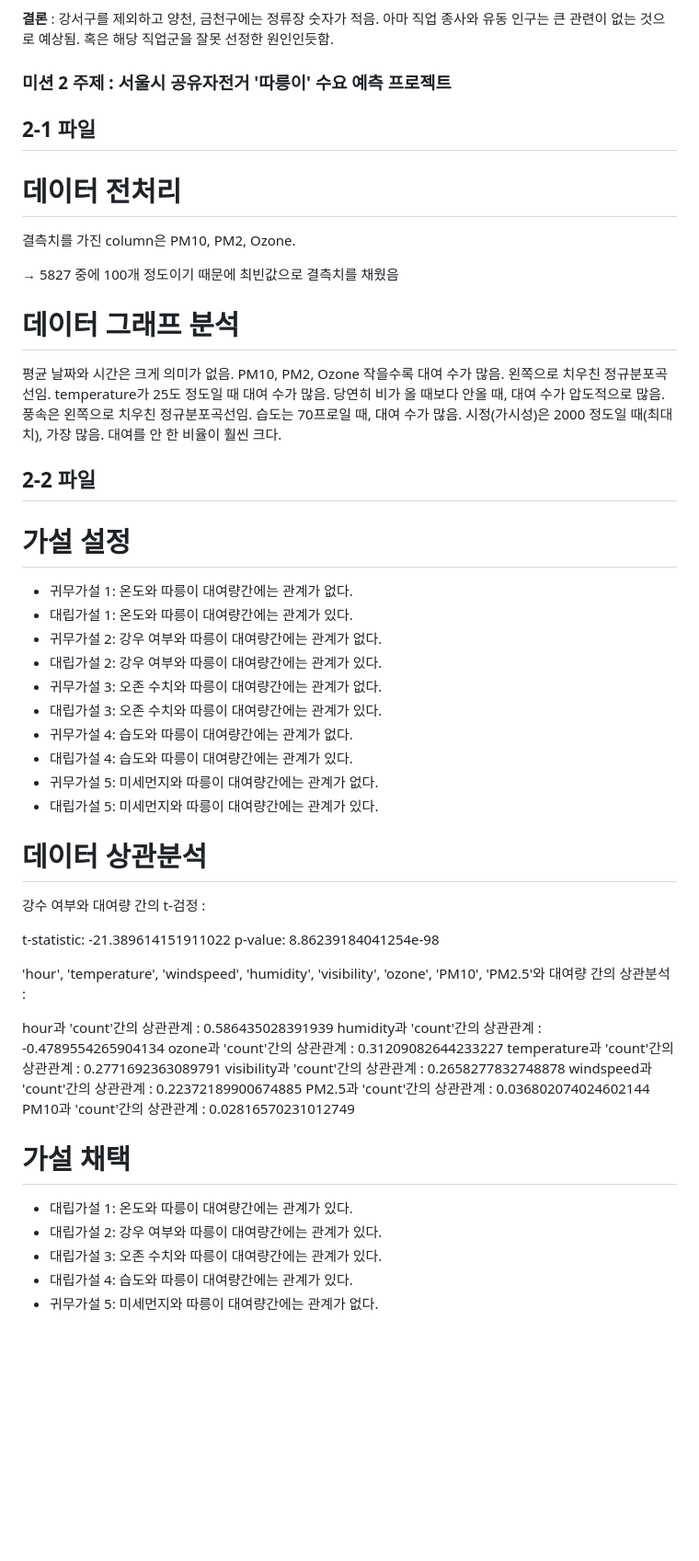
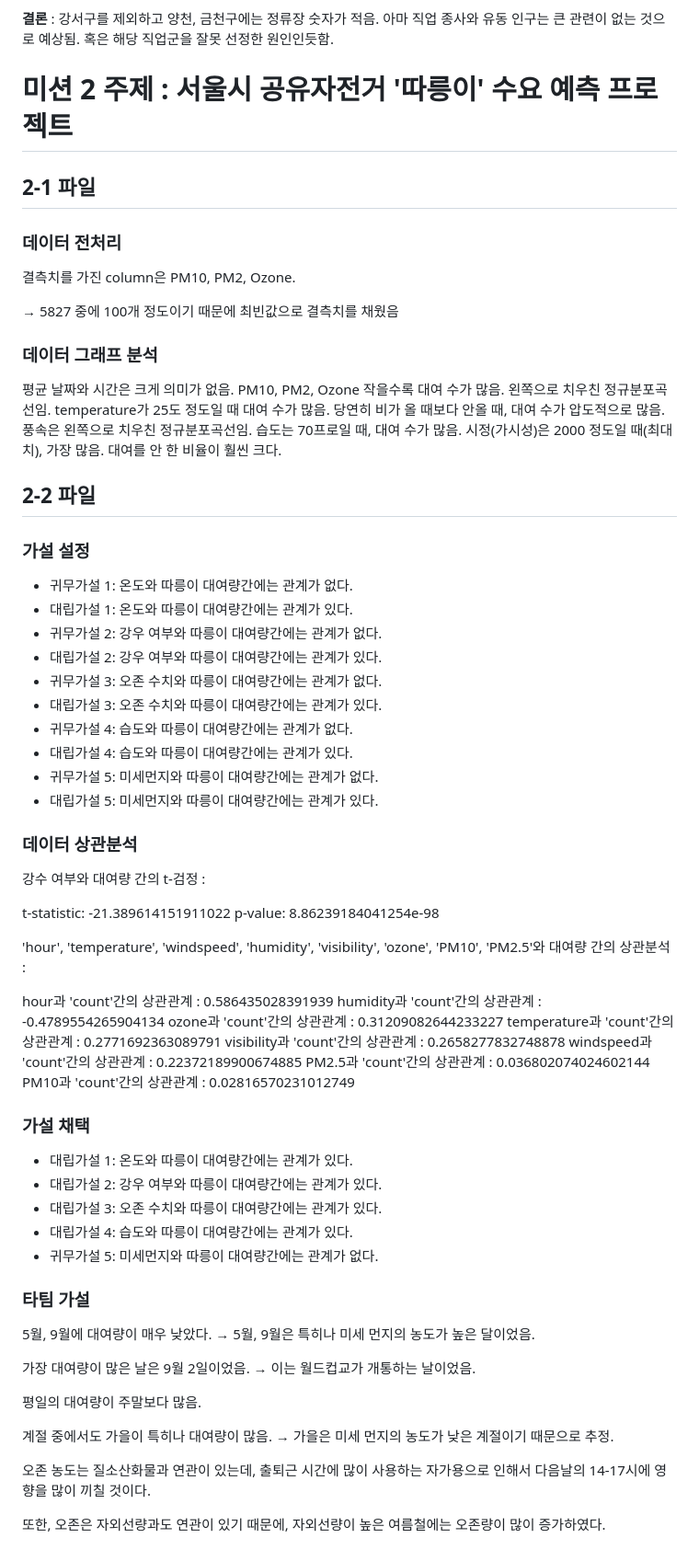
Before and after one commit to justgotothedesk/KT_AIVLE, a Markdown page: 1차미니프로젝트/README.md, the part around one of its changes. Shown at 92% size. Drawn GitHub-style; blank space fills up the shorter version.

```diff
--- a/1차미니프로젝트/README.md
+++ b/1차미니프로젝트/README.md
@@ -82,17 +82,17 @@ KT 광화문 지사의 버스정류장 번호는 ? → 01118
 
 **결론** : 강서구를 제외하고 양천, 금천구에는 정류장 숫자가 적음. 아마 직업 종사와 유동 인구는 큰 관련이 없는 것으로 예상됨. 혹은 해당 직업군을 잘못 선정한 원인인듯함.
 
-### 미션 2 주제 : 서울시 공유자전거 '따릉이' 수요 예측 프로젝트
+# 미션 2 주제 : 서울시 공유자전거 '따릉이' 수요 예측 프로젝트
 
 ## 2-1 파일
 
-# 데이터 전처리
+### 데이터 전처리
 
 결측치를 가진 column은 PM10, PM2, Ozone.
 
  → 5827 중에 100개 정도이기 때문에 최빈값으로 결측치를 채웠음
 
-# 데이터 그래프 분석
+### 데이터 그래프 분석
 
 평균 날짜와 시간은 크게 의미가 없음.
 PM10, PM2, Ozone 작을수록 대여 수가 많음. 왼쪽으로 치우친 정규분포곡선임.
@@ -105,7 +105,7 @@ temperature가 25도 정도일 때 대여 수가 많음.
 
 ## 2-2 파일
 
-# 가설 설정
+### 가설 설정
 
 - 귀무가설 1: 온도와 따릉이 대여량간에는 관계가 없다.
 - 대립가설 1: 온도와 따릉이 대여량간에는 관계가 있다.
@@ -118,7 +118,7 @@ temperature가 25도 정도일 때 대여 수가 많음.
 - 귀무가설 5: 미세먼지와 따릉이 대여량간에는 관계가 없다.
 - 대립가설 5: 미세먼지와 따릉이 대여량간에는 관계가 있다.
 
-# 데이터 상관분석
+### 데이터 상관분석
 
 강수 여부와 대여량 간의 t-검정 :
 
@@ -136,10 +136,24 @@ windspeed과 'count'간의 상관관계 : 0.22372189900674885
 PM2.5과 'count'간의 상관관계 : 0.036802074024602144
 PM10과 'count'간의 상관관계 : 0.02816570231012749
 
-# 가설 채택
+### 가설 채택
 
 - 대립가설 1: 온도와 따릉이 대여량간에는 관계가 있다.
 - 대립가설 2: 강우 여부와 따릉이 대여량간에는 관계가 있다.
 - 대립가설 3: 오존 수치와 따릉이 대여량간에는 관계가 있다.
 - 대립가설 4: 습도와 따릉이 대여량간에는 관계가 있다.
 - 귀무가설 5: 미세먼지와 따릉이 대여량간에는 관계가 없다.
+
+### 타팀 가설
+
+5월, 9월에 대여량이 매우 낮았다. → 5월, 9월은 특히나 미세 먼지의 농도가 높은 달이었음.
+
+가장 대여량이 많은 날은 9월 2일이었음. → 이는 월드컵교가 개통하는 날이었음.
+
+평일의 대여량이 주말보다 많음.
+
+계절 중에서도 가을이 특히나 대여량이 많음. → 가을은 미세 먼지의 농도가 낮은 계절이기 때문으로 추정.
+
+오존 농도는 질소산화물과 연관이 있는데, 출퇴근 시간에 많이 사용하는 자가용으로 인해서 다음날의 14-17시에 영향을 많이 끼칠 것이다.
+
+또한, 오존은 자외선량과도 연관이 있기 때문에, 자외선량이 높은 여름철에는 오존량이 많이 증가하였다.
```
Also changed, not shown: other parts of 1차미니프로젝트/README.md (+1 -1 lines).
